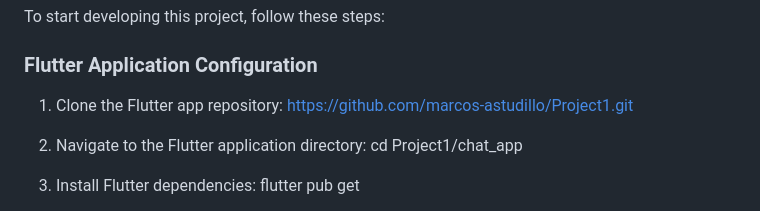
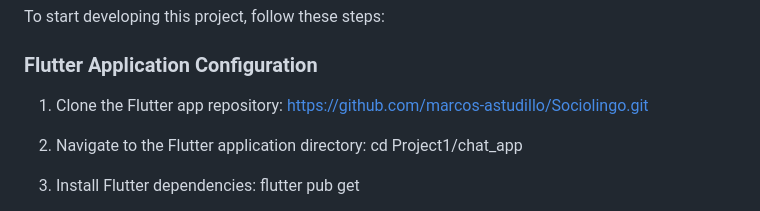
Before and after one commit to ThisIsAntonio/Sociolingo, a Markdown page: README.md, the part around the change. Rendered like a GitHub page.

Commit message:
Change repository URL in README
Updated repository link for the Flutter app.

```diff
--- a/README.md
+++ b/README.md
@@ -21,7 +21,7 @@ To start developing this project, follow these steps:
 ### Flutter Application Configuration
 
 1. Clone the Flutter app repository:
-https://github.com/marcos-astudillo/Project1.git
+https://github.com/marcos-astudillo/Sociolingo.git
 
 2. Navigate to the Flutter application directory:
 cd Project1/chat_app
```
